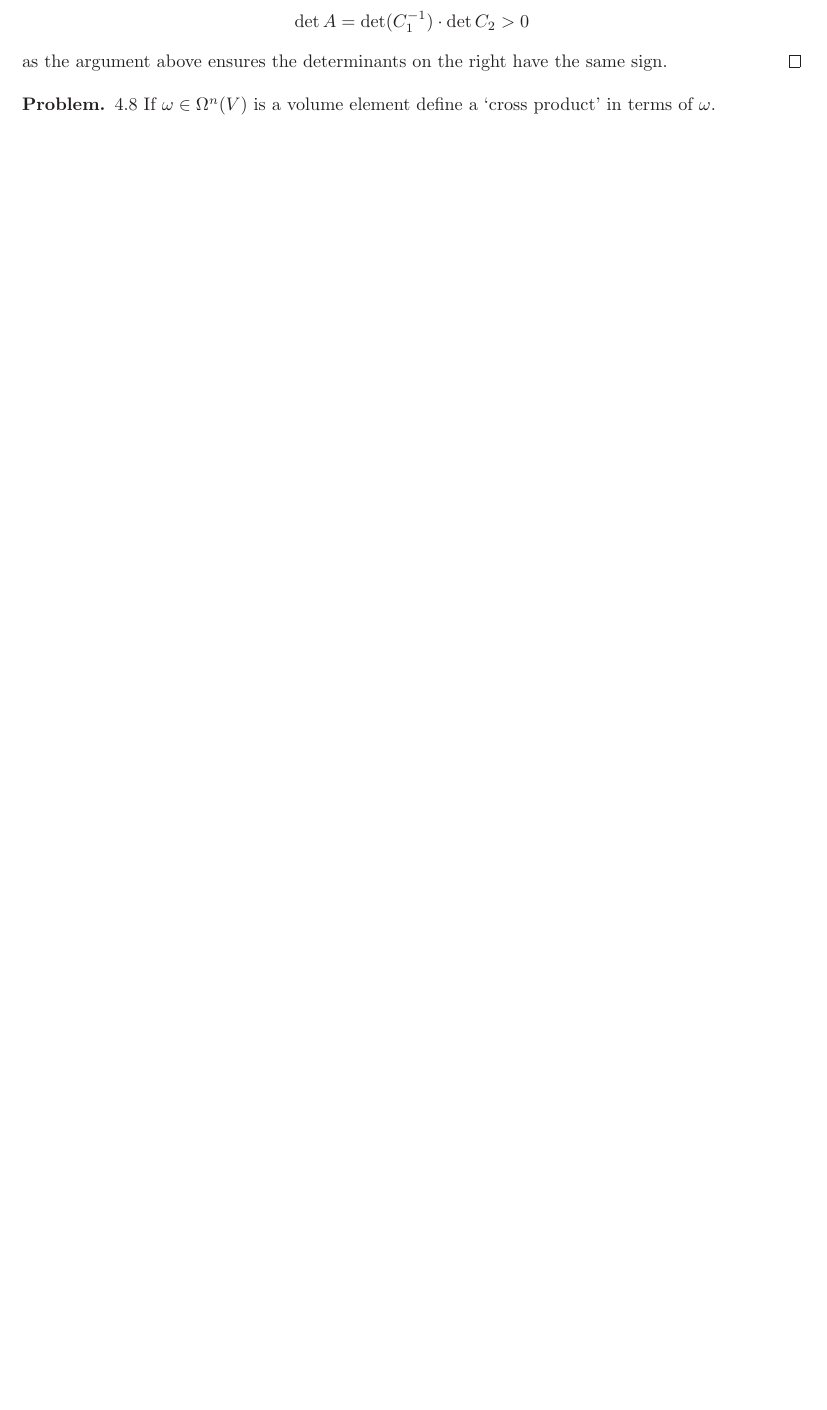
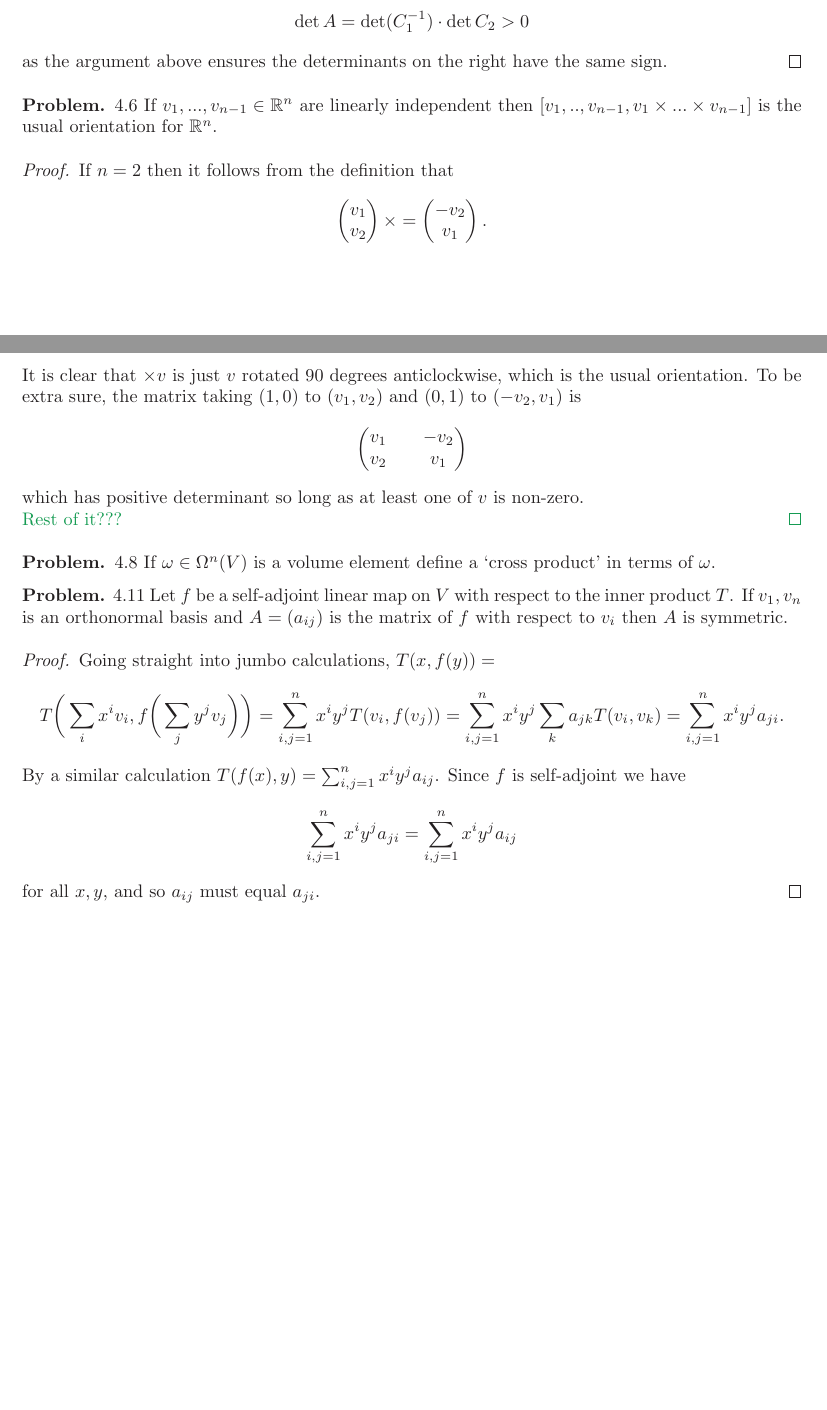
Before and after one commit to hlud6646/spivak, a LaTeX document (integration.tex): part of page 14 of 16 before the commit and two parts of pages 14 and 15 of 17 after it, the two joined at a grey line, cut so that both start at the same text, the shorter picture padded with empty space. Compiled offline with pdfLaTeX.

Commit message:
modified int.tex

```diff
--- a/integration.tex
+++ b/integration.tex
@@ -1815,6 +1836,52 @@ Then $f$ is integrable and the value of the integral is $\frac{1}{2}.$
 
 
 
+
+
+
+\begin{problem}{4.6}
+  If $v_1, ..., v_{n-1} \in \reals^n$ are linearly independent then
+  $[v_1, .., v_{n-1}, v_1 \times ... \times v_{n-1}]$ is the usual
+  orientation for $\reals^n$.
+\end{problem}
+\begin{proof}
+  If $n=2$ then it follows from the definition that
+  \begin{align*}
+    \begin{pmatrix}
+      v_1 \\ v_2
+    \end{pmatrix}
+    \times =
+    \begin{pmatrix}
+      -v_2 \\ v_1
+    \end{pmatrix}.
+  \end{align*}
+  It is clear that $\times v$ is just $v$ rotated $90$ degrees anticlockwise,
+  which is the usual orientation.   To be extra sure, the matrix taking
+  $(1, 0)$ to $(v_1, v_2)$ and $(0, 1)$ to $(-v_2, v_1)$ is
+  \begin{align*}
+    \begin{pmatrix}
+      v_1 && -v_2 \\ v_2 && v_1
+    \end{pmatrix}
+  \end{align*}
+  which has positive determinant so long as at least one of $v$ is non-zero. \\
+  \color{ForestGreen} Rest of it???
+\end{proof}
+
+
+
+
+
+
+
+
+
+
+
+
+
+
+
+
 \begin{problem}{4.8}
   If $\omega \in \Omega^n(V)$ is a volume element define a `cross product' in terms of $\omega$.
 \end{problem}
@@ -1829,6 +1896,45 @@ Then $f$ is integrable and the value of the integral is $\frac{1}{2}.$
 
 
 
+
+
+
+
+
+
+
+
+
+
+
+
+
+
+
+
+
+
+
+\begin{problem}{4.11}
+  Let $f$ be a self-adjoint linear map on $V$ with respect to the inner product
+  $T$.  If $v_1, v_n$ is an orthonormal basis and $A = (a_{ij})$ is the matrix of
+  $f$ with respect to $v_i$ then $A$ is symmetric.
+\end{problem}
+\begin{proof}
+  Going straight into jumbo calculations, $T(x, f(y)) = $
+  \begin{align*}
+    T \bigg( \sum_i x^iv_i, f \bigg( \sum_j y^jv_j  \bigg) \bigg) =
+    \sum_{i,j = 1}^n x^iy^jT(v_i, f(v_j)) =
+    \sum_{i,j = 1}^n x^iy^j \sum_k a_{jk} T(v_i, v_k) =
+    \sum_{i,j = 1}^n x^iy^ja_{ji}.
+  \end{align*}
+  By a similar calculation $T(f(x), y) = \sum_{i,j = 1}^n x^iy^ja_{ij}$.
+  Since $f$ is self-adjoint we have
+  \begin{align*}
+    \sum_{i,j = 1}^n x^iy^ja_{ji} = \sum_{i,j = 1}^n x^iy^ja_{ij}
+  \end{align*}
+  for all $x, y$, and so $a_{ij}$ must equal $a_{ji}.$
+\end{proof}
 
 
 
```
Also changed, not shown: integration.pdf, integration.tex (29 more changed lines).
